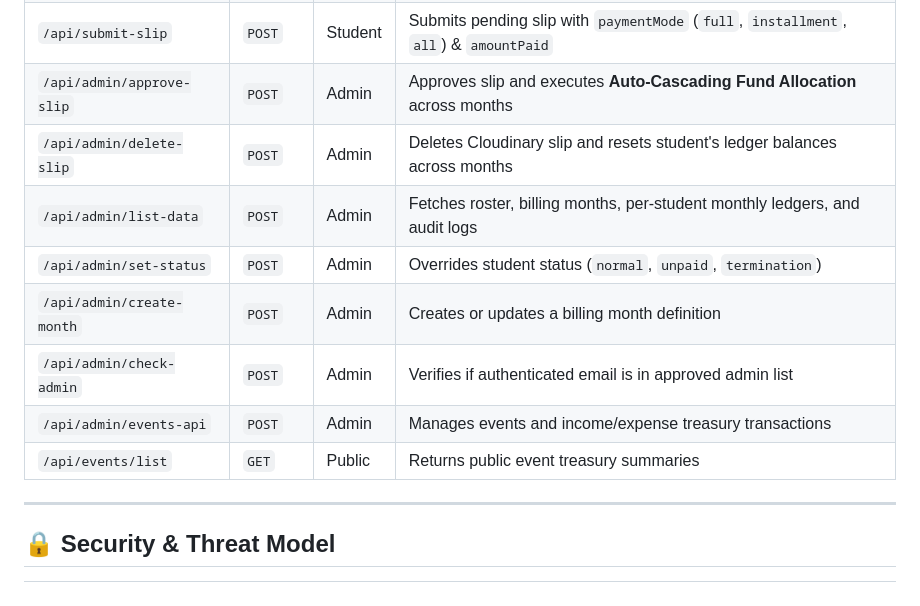
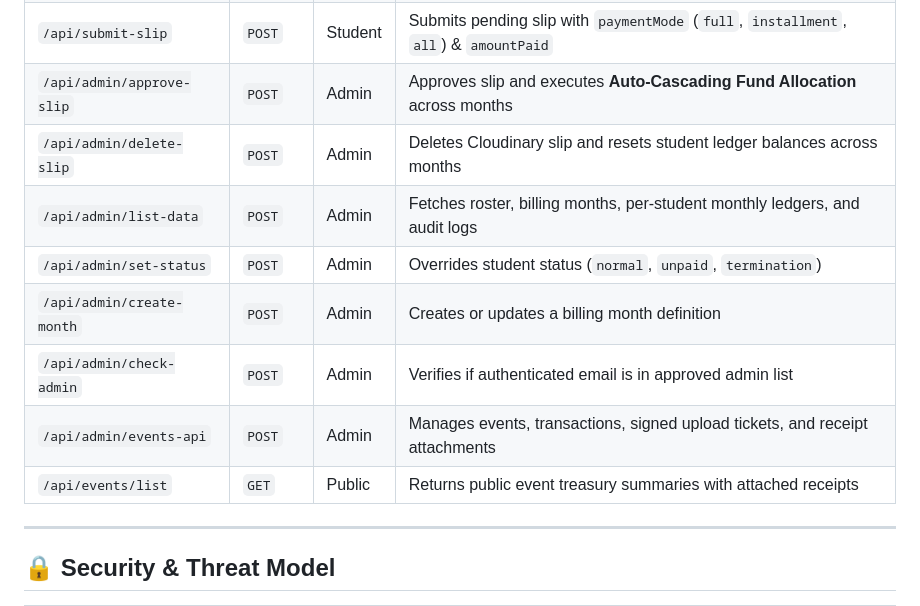
Before and after one commit to blacklgame/cpe33-payment-system, a Markdown page: README.md, the part around one of its changes. Drawn GitHub-style.

```diff
--- a/README.md
+++ b/README.md
@@ -112,13 +149,13 @@ All endpoints reside in `/api` and strictly comply with Vercel serverless bounds
 | `/api/sign-upload` | `POST` | Student | Issues signed Cloudinary upload ticket for `slips/{nuid}/{monthId}/...` |
 | `/api/submit-slip` | `POST` | Student | Submits pending slip with `paymentMode` (`full`, `installment`, `all`) & `amountPaid` |
 | `/api/admin/approve-slip` | `POST` | Admin | Approves slip and executes **Auto-Cascading Fund Allocation** across months |
-| `/api/admin/delete-slip` | `POST` | Admin | Deletes Cloudinary slip and resets student's ledger balances across months |
+| `/api/admin/delete-slip` | `POST` | Admin | Deletes Cloudinary slip and resets student ledger balances across months |
 | `/api/admin/list-data` | `POST` | Admin | Fetches roster, billing months, per-student monthly ledgers, and audit logs |
 | `/api/admin/set-status` | `POST` | Admin | Overrides student status (`normal`, `unpaid`, `termination`) |
 | `/api/admin/create-month` | `POST` | Admin | Creates or updates a billing month definition |
 | `/api/admin/check-admin` | `POST` | Admin | Verifies if authenticated email is in approved admin list |
-| `/api/admin/events-api` | `POST` | Admin | Manages events and income/expense treasury transactions |
-| `/api/events/list` | `GET` | Public | Returns public event treasury summaries |
+| `/api/admin/events-api` | `POST` | Admin | Manages events, transactions, signed upload tickets, and receipt attachments |
+| `/api/events/list` | `GET` | Public | Returns public event treasury summaries with attached receipts |
 
 ---
 
```
Also changed, not shown: other parts of README.md (+85 -48 lines).
